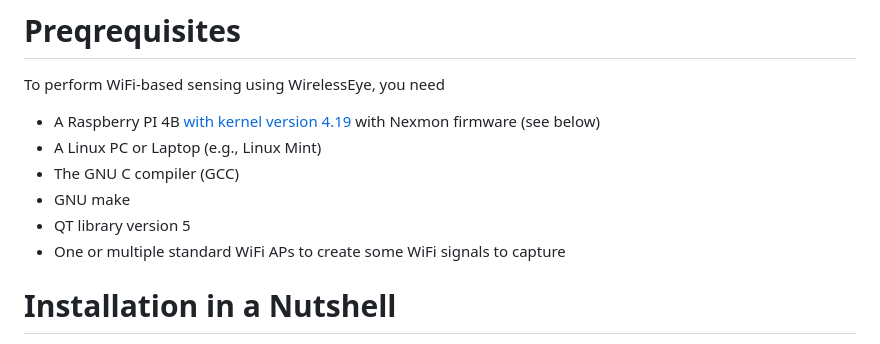
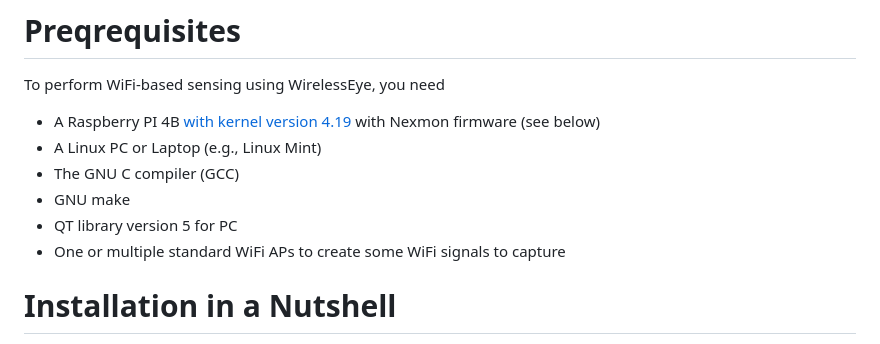
Before and after one commit to pkindt/WirelessEye, a Markdown page: README.md, the part around the change. Rendered like a GitHub page.

```diff
--- a/README.md
+++ b/README.md
@@ -28,7 +28,7 @@ To perform WiFi-based sensing using WirelessEye, you need
 - A Linux PC or Laptop (e.g., Linux Mint)
 - The GNU C compiler (GCC)
 - GNU make
-- QT library version 5
+- QT library version 5 for PC
 - One or multiple standard WiFi APs to create some WiFi signals to capture
 
 # Installation in a Nutshell #
```
